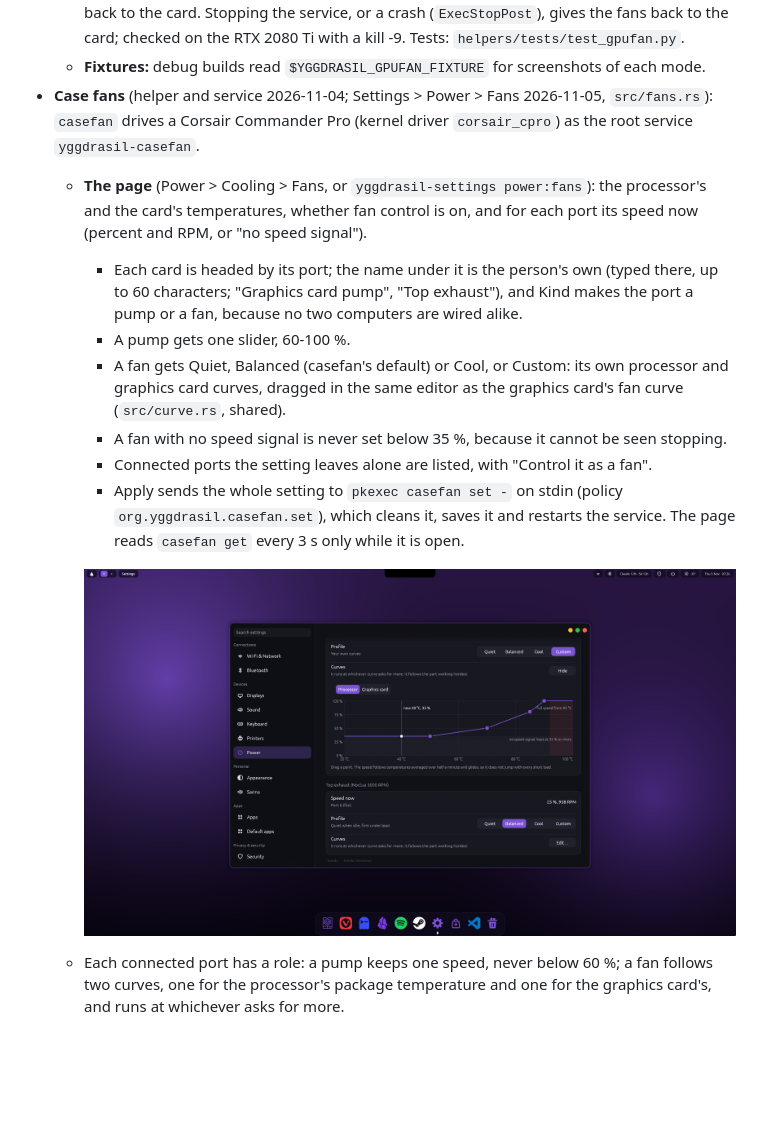
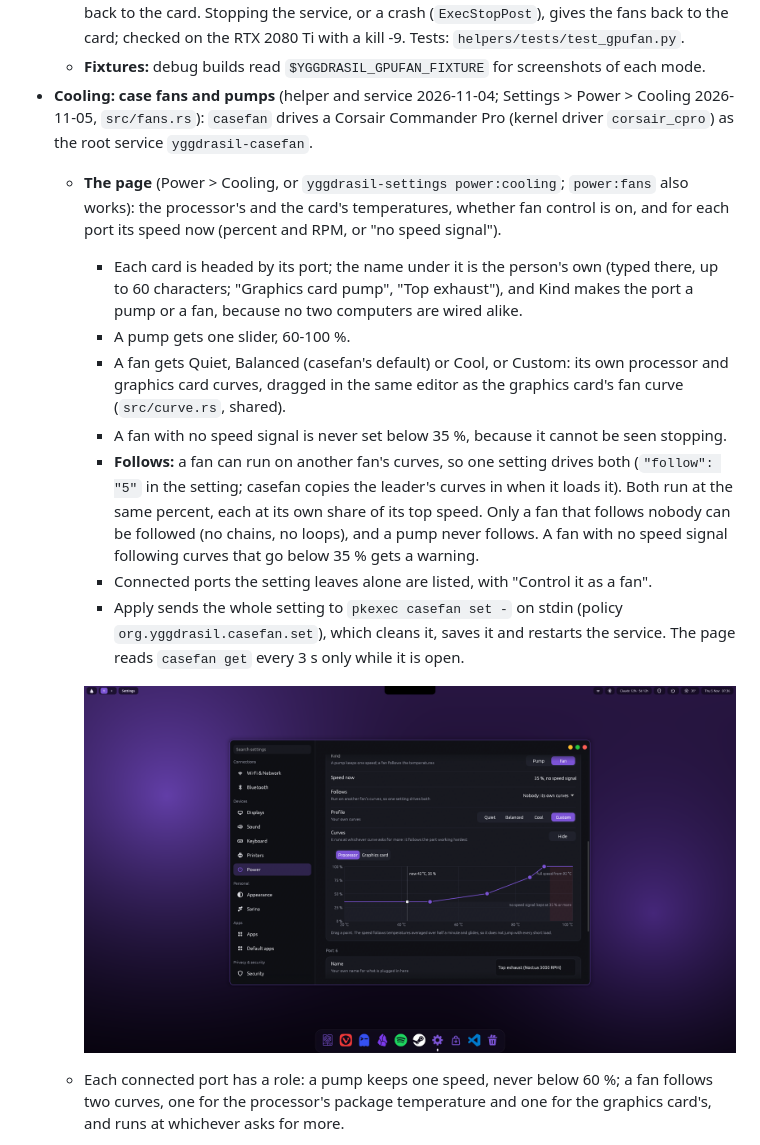
Before and after one commit to Artifex-Technologies/Yggdrasil, a Markdown page: docs/APPS_SETTINGS.md, the part around the change. Rendered like a GitHub page; pictures changed too: assets/screenshots/settings-cooling-curves.png (added), assets/screenshots/settings-fans-curves.png (deleted); blank space fills up the shorter version.

```diff
--- a/docs/APPS_SETTINGS.md
+++ b/docs/APPS_SETTINGS.md
@@ -61,9 +61,9 @@ Built 2026-10-15/16. Code: `packages/settings/src/appmgr.rs` (what is known abou
     read, the fans go back to the card. Stopping the service, or a crash (`ExecStopPost`), gives the fans back to the card;
     checked on the RTX 2080 Ti with a kill -9. Tests: `helpers/tests/test_gpufan.py`.
   - **Fixtures:** debug builds read `$YGGDRASIL_GPUFAN_FIXTURE` for screenshots of each mode.
-- **Case fans** (helper and service 2026-11-04; Settings > Power > Fans 2026-11-05, `src/fans.rs`): `casefan` drives a Corsair
+- **Cooling: case fans and pumps** (helper and service 2026-11-04; Settings > Power > Cooling 2026-11-05, `src/fans.rs`): `casefan` drives a Corsair
   Commander Pro (kernel driver `corsair_cpro`) as the root service `yggdrasil-casefan`.
-  - **The page** (Power > Cooling > Fans, or `yggdrasil-settings power:fans`): the processor's and the card's temperatures,
+  - **The page** (Power > Cooling, or `yggdrasil-settings power:cooling`; `power:fans` also works): the processor's and the card's temperatures,
     whether fan control is on, and for each port its speed now (percent and RPM, or "no speed signal").
     - Each card is headed by its port; the name under it is the person's own (typed there, up to 60 characters; "Graphics
       card pump", "Top exhaust"), and Kind makes the port a pump or a fan, because no two computers are wired alike.
@@ -71,11 +71,15 @@ Built 2026-10-15/16. Code: `packages/settings/src/appmgr.rs` (what is known abou
     - A fan gets Quiet, Balanced (casefan's default) or Cool, or Custom: its own processor and graphics card curves, dragged
       in the same editor as the graphics card's fan curve (`src/curve.rs`, shared).
     - A fan with no speed signal is never set below 35 %, because it cannot be seen stopping.
+    - **Follows:** a fan can run on another fan's curves, so one setting drives both (`"follow": "5"` in the setting; casefan
+      copies the leader's curves in when it loads it). Both run at the same percent, each at its own share of its top speed.
+      Only a fan that follows nobody can be followed (no chains, no loops), and a pump never follows. A fan with no speed
+      signal following curves that go below 35 % gets a warning.
     - Connected ports the setting leaves alone are listed, with "Control it as a fan".
     - Apply sends the whole setting to `pkexec casefan set -` on stdin (policy `org.yggdrasil.casefan.set`), which cleans it,
       saves it and restarts the service. The page reads `casefan get` every 3 s only while it is open.
 
-    ![Settings > Power > Fans, a fan's curves](../assets/screenshots/settings-fans-curves.png)
+    ![Settings > Power > Cooling, a fan's curves](../assets/screenshots/settings-cooling-curves.png)
 
   - Each connected port has a role: a pump keeps one speed, never below 60 %; a fan follows two curves, one for the processor's
     package temperature and one for the graphics card's, and runs at whichever asks for more.
```
Also changed, not shown: README.md (+4 -4 lines), assets/screenshots/settings-cooling.png (added), assets/screenshots/settings-fans.png (deleted), 6 other files.
